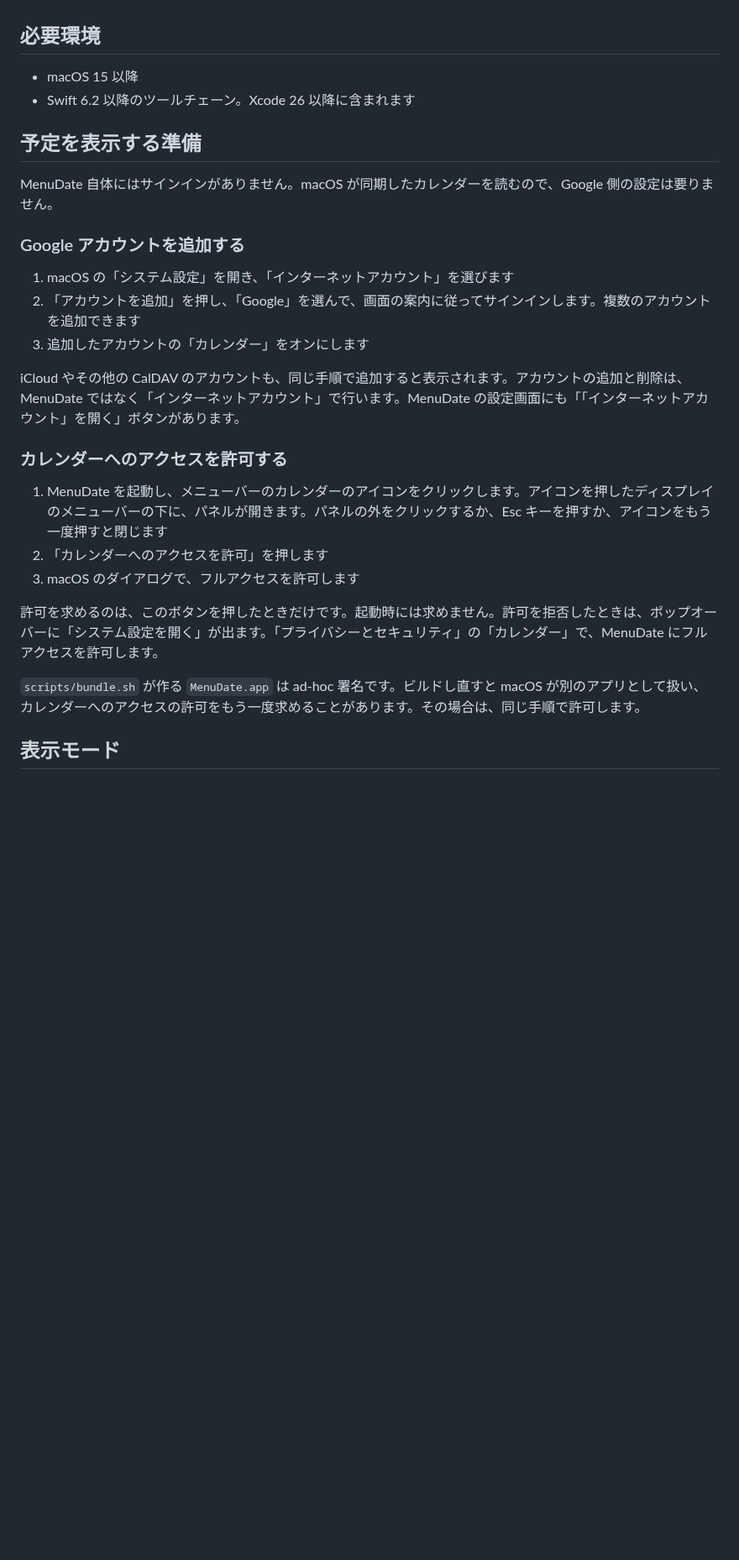
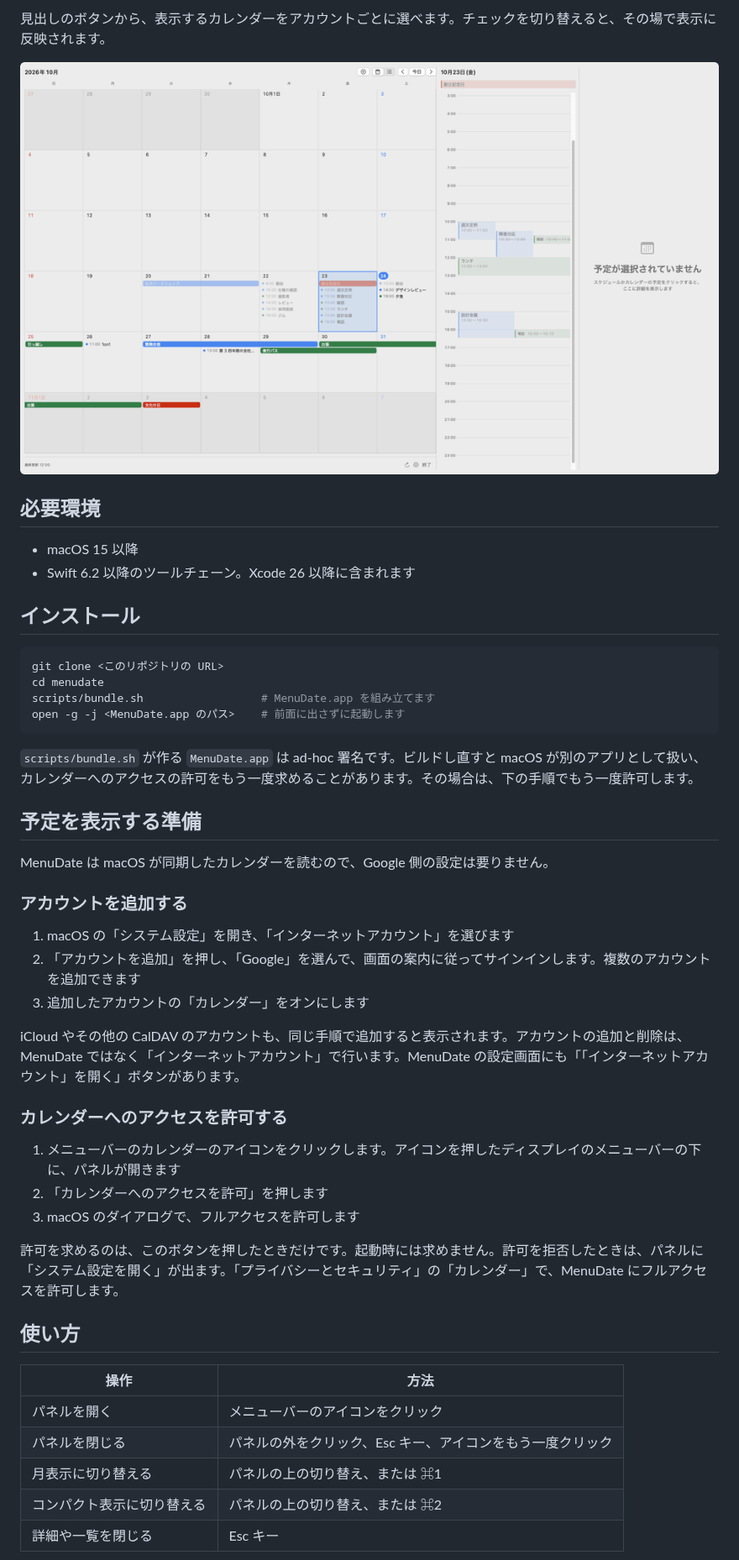
Before and after one commit to derushio/barlunari, a Markdown page: README.md, the part around one of its changes. Shown at 84% size. Drawn GitHub-style; pictures changed too: .github/assets/calendars.gif (added); blank space fills up the shorter version.

Commit message:
docs(readme): サンプルデータで作った画面の GIF を載せ、README を構成し直す

````diff
--- a/README.md
+++ b/README.md
@@ -4,14 +31,28 @@ MenuDate は、Google カレンダーなどの予定をメニューバーから
+見出しのボタンから、表示するカレンダーをアカウントごとに選べます。チェックを切り替えると、その場で表示に反映されます。
+
+![表示するカレンダーを切り替える操作](.github/assets/calendars.gif)
 
 ## 必要環境
 
 - macOS 15 以降
 - Swift 6.2 以降のツールチェーン。Xcode 26 以降に含まれます
 
+## インストール
+
+```sh
+git clone <このリポジトリの URL>
+cd menudate
+scripts/bundle.sh                  # MenuDate.app を組み立てます
+open -g -j <MenuDate.app のパス>    # 前面に出さずに起動します
+```
+
+`scripts/bundle.sh` が作る `MenuDate.app` は ad-hoc 署名です。ビルドし直すと macOS が別のアプリとして扱い、カレンダーへのアクセスの許可をもう一度求めることがあります。その場合は、下の手順でもう一度許可します。
+
 ## 予定を表示する準備
 
-MenuDate 自体にはサインインがありません。macOS が同期したカレンダーを読むので、Google 側の設定は要りません。
+MenuDate は macOS が同期したカレンダーを読むので、Google 側の設定は要りません。
 
-### Google アカウントを追加する
+### アカウントを追加する
 
 1. macOS の「システム設定」を開き、「インターネットアカウント」を選びます
 2. 「アカウントを追加」を押し、「Google」を選んで、画面の案内に従ってサインインします。複数のアカウントを追加できます
@@ -21,13 +62,19 @@ iCloud やその他の CalDAV のアカウントも、同じ手順で追加す
 
 ### カレンダーへのアクセスを許可する
 
-1. MenuDate を起動し、メニューバーのカレンダーのアイコンをクリックします。アイコンを押したディスプレイのメニューバーの下に、パネルが開きます。パネルの外をクリックするか、Esc キーを押すか、アイコンをもう一度押すと閉じます
+1. メニューバーのカレンダーのアイコンをクリックします。アイコンを押したディスプレイのメニューバーの下に、パネルが開きます
 2. 「カレンダーへのアクセスを許可」を押します
 3. macOS のダイアログで、フルアクセスを許可します
 
-許可を求めるのは、このボタンを押したときだけです。起動時には求めません。許可を拒否したときは、ポップオーバーに「システム設定を開く」が出ます。「プライバシーとセキュリティ」の「カレンダー」で、MenuDate にフルアクセスを許可します。
+許可を求めるのは、このボタンを押したときだけです。起動時には求めません。許可を拒否したときは、パネルに「システム設定を開く」が出ます。「プライバシーとセキュリティ」の「カレンダー」で、MenuDate にフルアクセスを許可します。
 
-`scripts/bundle.sh` が作る `MenuDate.app` は ad-hoc 署名です。ビルドし直すと macOS が別のアプリとして扱い、カレンダーへのアクセスの許可をもう一度求めることがあります。その場合は、同じ手順で許可します。
+## 使い方
 
-## 表示モード
+| 操作 | 方法 |
+| --- | --- |
+| パネルを開く | メニューバーのアイコンをクリック |
+| パネルを閉じる | パネルの外をクリック、Esc キー、アイコンをもう一度クリック |
+| 月表示に切り替える | パネルの上の切り替え、または ⌘1 |
+| コンパクト表示に切り替える | パネルの上の切り替え、または ⌘2 |
+| 詳細や一覧を閉じる | Esc キー |
 
````
Also changed, not shown: other parts of README.md (+40 -27 lines), .github/assets/compact.gif (added), .github/assets/month.gif (added), .github/assets/month.png (added), .github/assets/scroll.gif (added).
